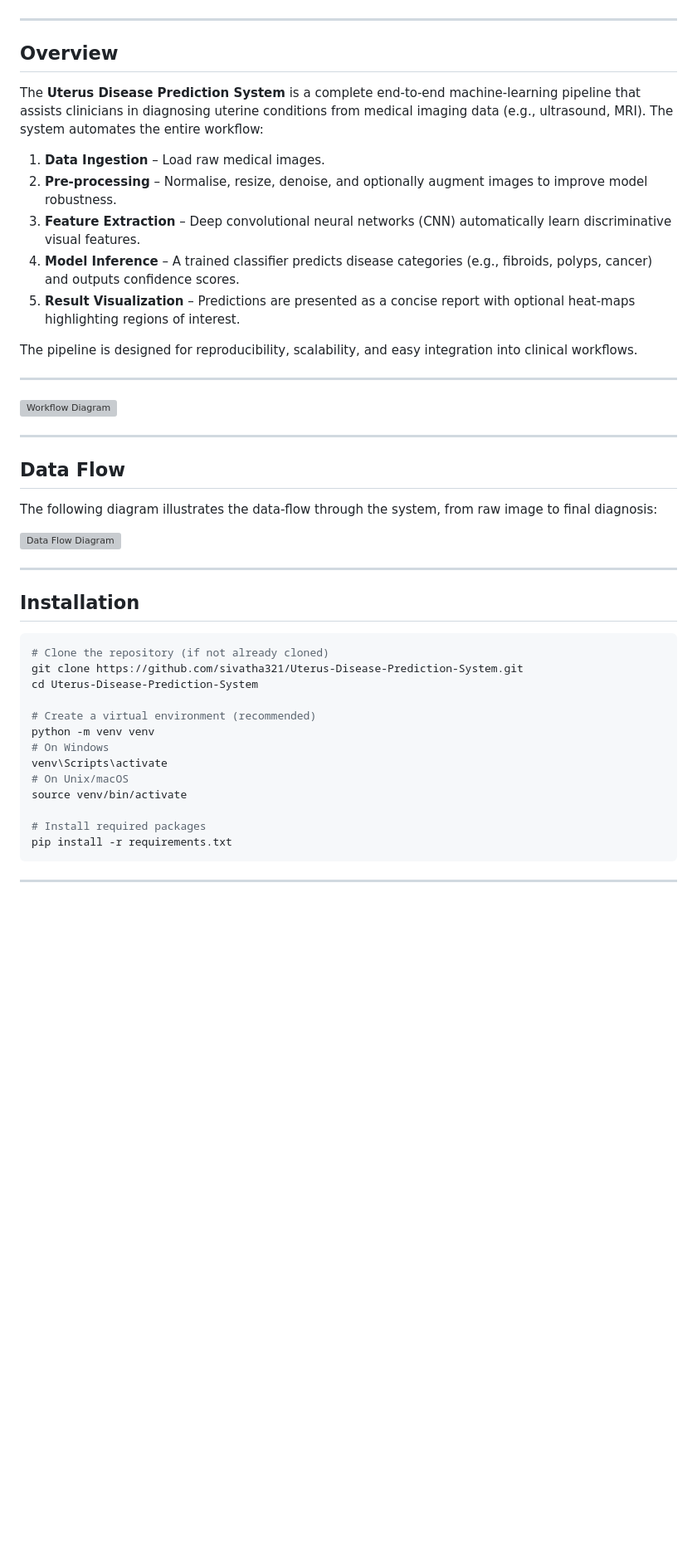
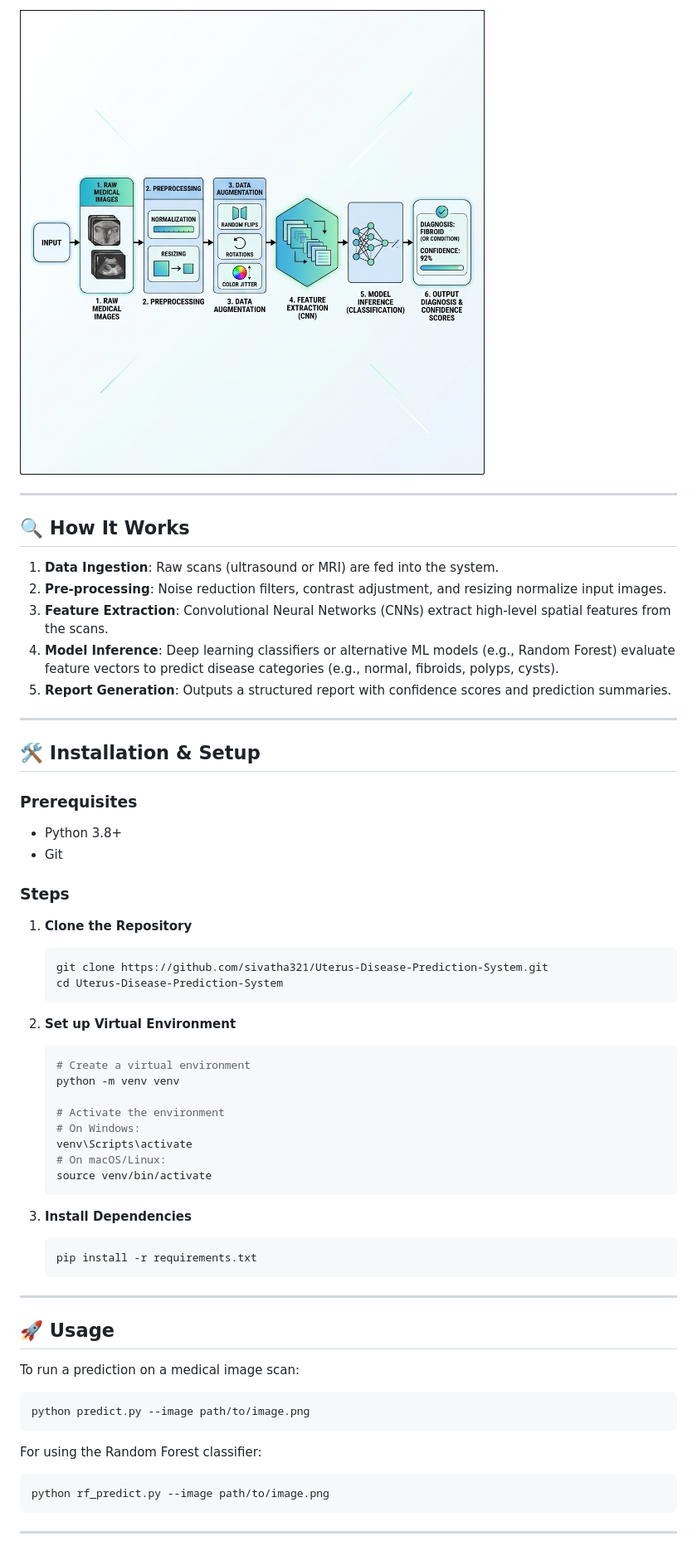
Before and after one commit to sivatha321/Uterus-Disease-Prediction-System, a Markdown page: README.md, the part around the change printed below. Shown: that part at 83% size. GitHub-like rendering; pictures changed too: images/data_flow_diagram.png (added); blank space fills up the shorter version; grey boxes are pictures that could not be loaded.

Commit message:
Update README with relative image paths and add PNG workflow diagrams to repository

````diff
--- a/README.md
+++ b/README.md
@@ -6,45 +22,59 @@
+![Data Flow Diagram](images/data_flow_diagram.png)
 
 ---
 
-## Overview
-The **Uterus Disease Prediction System** is a complete end‑to‑end machine‑learning pipeline that assists clinicians in diagnosing uterine conditions from medical imaging data (e.g., ultrasound, MRI). The system automates the entire workflow:
+## 🔍 How It Works
 
-1. **Data Ingestion** – Load raw medical images.
-2. **Pre‑processing** – Normalise, resize, denoise, and optionally augment images to improve model robustness.
-3. **Feature Extraction** – Deep convolutional neural networks (CNN) automatically learn discriminative visual features.
-4. **Model Inference** – A trained classifier predicts disease categories (e.g., fibroids, polyps, cancer) and outputs confidence scores.
-5. **Result Visualization** – Predictions are presented as a concise report with optional heat‑maps highlighting regions of interest.
-
-The pipeline is designed for reproducibility, scalability, and easy integration into clinical workflows.
+1. **Data Ingestion**: Raw scans (ultrasound or MRI) are fed into the system.
+2. **Pre-processing**: Noise reduction filters, contrast adjustment, and resizing normalize input images.
+3. **Feature Extraction**: Convolutional Neural Networks (CNNs) extract high-level spatial features from the scans.
+4. **Model Inference**: Deep learning classifiers or alternative ML models (e.g., Random Forest) evaluate feature vectors to predict disease categories (e.g., normal, fibroids, polyps, cysts).
+5. **Report Generation**: Outputs a structured report with confidence scores and prediction summaries.
 
 ---
 
-![Workflow Diagram](file:///C:/Users/sivat/.gemini/antigravity-ide/brain/7a832932-f01c-4115-af19-b3b22a1dfc9b/workflow_diagram_1782391317656.png)
+## 🛠️ Installation & Setup
+
+### Prerequisites
+- Python 3.8+
+- Git
+
+### Steps
+1. **Clone the Repository**
+   ```bash
+   git clone https://github.com/sivatha321/Uterus-Disease-Prediction-System.git
+   cd Uterus-Disease-Prediction-System
+   ```
+
+2. **Set up Virtual Environment**
+   ```bash
+   # Create a virtual environment
+   python -m venv venv
+
+   # Activate the environment
+   # On Windows:
+   venv\Scripts\activate
+   # On macOS/Linux:
+   source venv/bin/activate
+   ```
+
+3. **Install Dependencies**
+   ```bash
+   pip install -r requirements.txt
+   ```
 
 ---
 
-## Data Flow
-The following diagram illustrates the data‑flow through the system, from raw image to final diagnosis:
+## 🚀 Usage
 
-![Data Flow Diagram](file:///C:/Users/sivat/.gemini/antigravity-ide/brain/7a832932-f01c-4115-af19-b3b22a1dfc9b/data_flow_diagram_1782392060254.png)
+To run a prediction on a medical image scan:
+```bash
+python predict.py --image path/to/image.png
+```
 
----
-
-## Installation
+For using the Random Forest classifier:
 ```bash
-# Clone the repository (if not already cloned)
-git clone https://github.com/sivatha321/Uterus-Disease-Prediction-System.git
-cd Uterus-Disease-Prediction-System
-
-# Create a virtual environment (recommended)
-python -m venv venv
-# On Windows
-venv\Scripts\activate
-# On Unix/macOS
-source venv/bin/activate
-
-# Install required packages
-pip install -r requirements.txt
+python rf_predict.py --image path/to/image.png
 ```
 
 ---
````
Also changed, not shown: other parts of README.md (+27 -17 lines), images/architecture_diagram.png (added), images/workflow_diagram.png (added).
